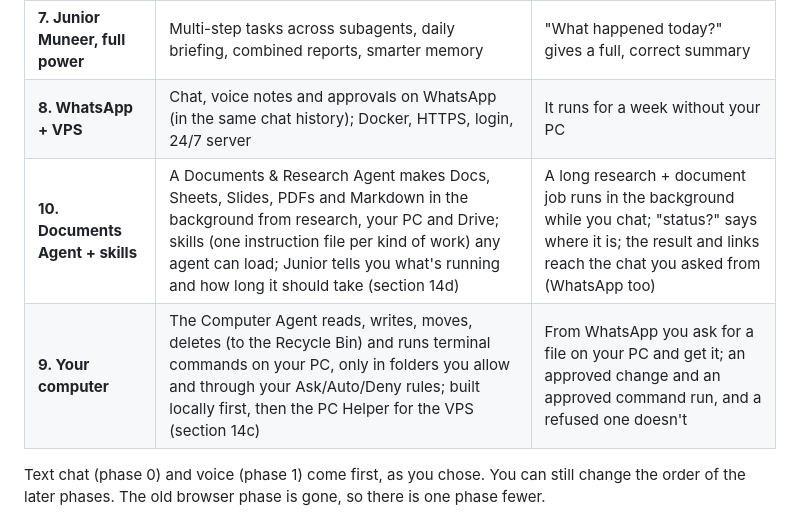
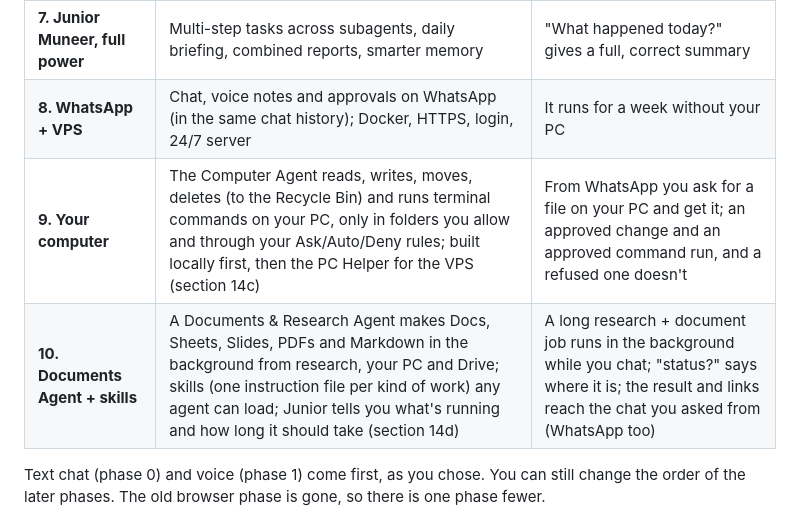
Before and after one commit to MSMuneerIqbal/junior-muneer, a Markdown page: PLAN.md, the part around the change. Drawn GitHub-style.

Commit message:
PLAN: roadmap rows in order
Co-Authored-By: Claude Opus 5.5 <noreply@anthropic.com>

```diff
--- a/PLAN.md
+++ b/PLAN.md
@@ -442,8 +442,8 @@ Each phase ends with you testing it. We only move on when it works for you.
 | **6. Developer Agent** | GitHub MCP (read, then approved actions through the Dev Executor), then the terminal (always Ask) | You ask "what changed in my repo this week?" and get a correct answer; an approved issue gets created |
 | **7. Junior Muneer, full power** | Multi-step tasks across subagents, daily briefing, combined reports, smarter memory | "What happened today?" gives a full, correct summary |
 | **8. WhatsApp + VPS** | Chat, voice notes and approvals on WhatsApp (in the same chat history); Docker, HTTPS, login, 24/7 server | It runs for a week without your PC |
+| **9. Your computer** | The Computer Agent reads, writes, moves, deletes (to the Recycle Bin) and runs terminal commands on your PC, only in folders you allow and through your Ask/Auto/Deny rules; built locally first, then the PC Helper for the VPS (section 14c) | From WhatsApp you ask for a file on your PC and get it; an approved change and an approved command run, and a refused one doesn't |
 | **10. Documents Agent + skills** | A Documents & Research Agent makes Docs, Sheets, Slides, PDFs and Markdown in the background from research, your PC and Drive; skills (one instruction file per kind of work) any agent can load; Junior tells you what's running and how long it should take (section 14d) | A long research + document job runs in the background while you chat; "status?" says where it is; the result and links reach the chat you asked from (WhatsApp too) |
-| **9. Your computer** | The Computer Agent reads, writes, moves, deletes (to the Recycle Bin) and runs terminal commands on your PC, only in folders you allow and through your Ask/Auto/Deny rules; built locally first, then the PC Helper for the VPS (section 14c) | From WhatsApp you ask for a file on your PC and get it; an approved change and an approved command run, and a refused one doesn't |
 
 Text chat (phase 0) and voice (phase 1) come first, as you chose. You can still change the order of the later phases.
 The old browser phase is gone, so there is one phase fewer.
```
